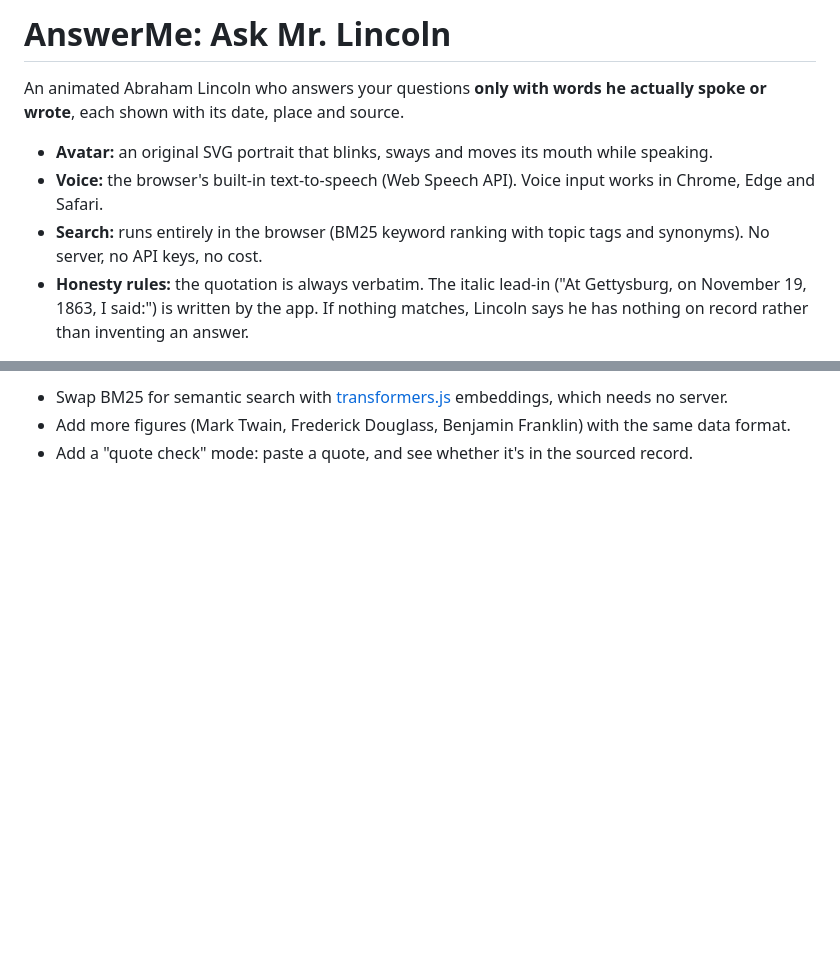
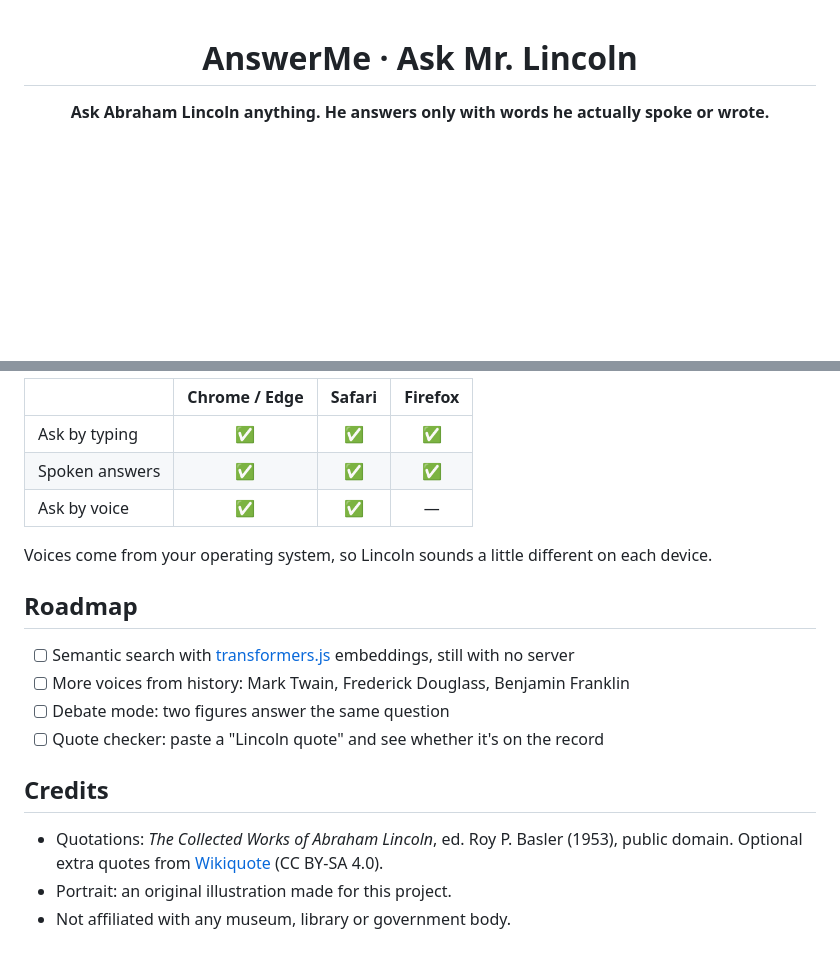
Before and after one commit to tenzin3/askabe, a Markdown page: README.md, 2 parts joined by grey strips. Rendered like a GitHub page; blank space fills up the shorter version.

```diff
--- a/README.md
+++ b/README.md
@@ -1,9 +1,6 @@
-# AnswerMe: Ask Mr. Lincoln
+<div align="center">
 
-An animated Abraham Lincoln who answers your questions **only with words he actually spoke or wrote**, each shown with its date, place and source.
+# AnswerMe · Ask Mr. Lincoln
 
-- **Avatar:** an original SVG portrait that blinks, sways and moves its mouth while speaking.
-- **Voice:** the browser's built-in text-to-speech (Web Speech API). Voice input works in Chrome, Edge and Safari.
-- **Search:** runs entirely in the browser (BM25 keyword ranking with topic tags and synonyms). No server, no API keys, no cost.
-- **Honesty rules:** the quotation is always verbatim. The italic lead-in ("At Gettysburg, on November 19, 1863, I said:") is written by the app. If nothing matches, Lincoln says he has nothing on record rather than inventing an answer.
+**Ask Abraham Lincoln anything. He answers only with words he actually spoke or wrote.**
 
@@ -74,4 +141,21 @@ scripts/collect_wikiquote.py
 
-- Swap BM25 for semantic search with [transformers.js](https://huggingface.co/docs/transformers.js) embeddings, which needs no server.
-- Add more figures (Mark Twain, Frederick Douglass, Benjamin Franklin) with the same data format.
-- Add a "quote check" mode: paste a quote, and see whether it's in the sourced record.
+| | Chrome / Edge | Safari | Firefox |
+|---|:-:|:-:|:-:|
+| Ask by typing | ✅ | ✅ | ✅ |
+| Spoken answers | ✅ | ✅ | ✅ |
+| Ask by voice | ✅ | ✅ | — |
+
+Voices come from your operating system, so Lincoln sounds a little different on each device.
+
+## Roadmap
+
+- [ ] Semantic search with [transformers.js](https://huggingface.co/docs/transformers.js) embeddings, still with no server
+- [ ] More voices from history: Mark Twain, Frederick Douglass, Benjamin Franklin
+- [ ] Debate mode: two figures answer the same question
+- [ ] Quote checker: paste a "Lincoln quote" and see whether it's on the record
+
+## Credits
+
+- Quotations: *The Collected Works of Abraham Lincoln*, ed. Roy P. Basler (1953), public domain. Optional extra quotes from [Wikiquote](https://en.wikiquote.org/wiki/Abraham_Lincoln) (CC BY-SA 4.0).
+- Portrait: an original illustration made for this project.
+- Not affiliated with any museum, library or government body.
```
Also changed, not shown: other parts of README.md (+104 -34 lines), docs/screenshot.png, 3 other files.
